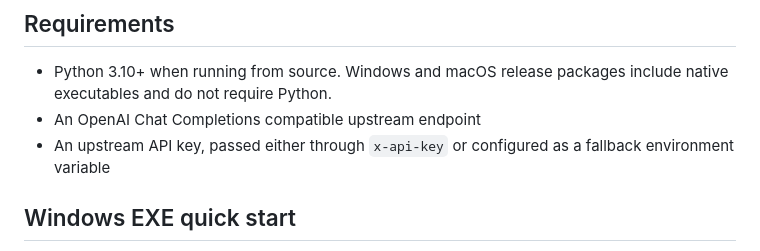
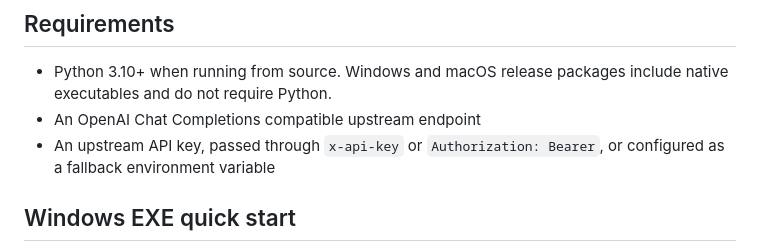
Before and after one commit to bobmcmxciv/cx2cc, a Markdown page: README.md, the part around the change. Rendered like a GitHub page.

```diff
--- a/README.md
+++ b/README.md
@@ -69,7 +69,7 @@ Set `CX2CC_PROMPT_CACHE_KEY=off` if your upstream rejects unknown request fields
 
 - Python 3.10+ when running from source. Windows and macOS release packages include native executables and do not require Python.
 - An OpenAI Chat Completions compatible upstream endpoint
-- An upstream API key, passed either through `x-api-key` or configured as a fallback environment variable
+- An upstream API key, passed through `x-api-key` or `Authorization: Bearer`, or configured as a fallback environment variable
 
 ## Windows EXE quick start
 
```
Also changed, not shown: README.zh-CN.md (+1 -1 lines).
